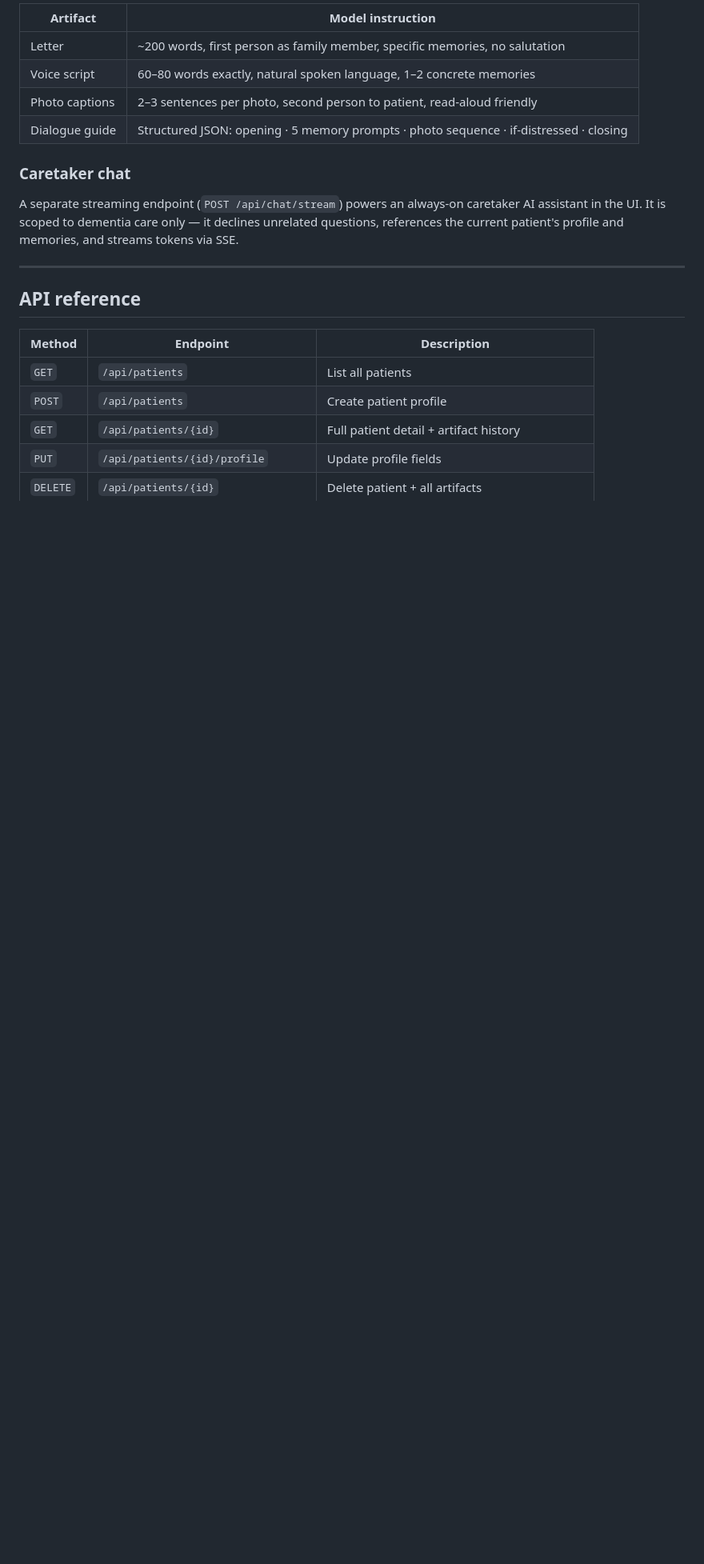
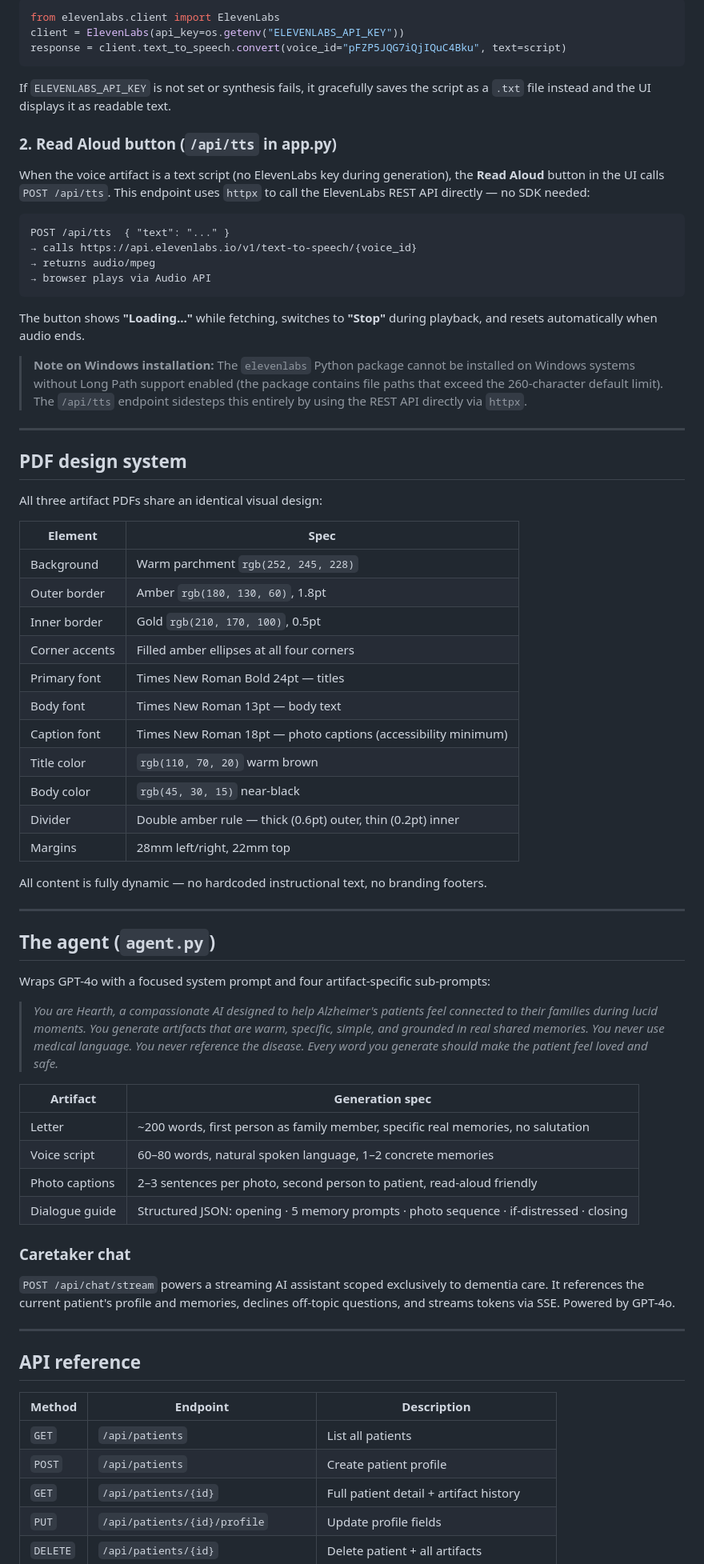
Before and after one commit to gajulanikhil/hearth-ai, a Markdown page: README.md, the part around one of its changes. Shown at 80% size. Drawn GitHub-style; blank space fills up the shorter version.

````diff
--- a/README.md
+++ b/README.md
@@ -187,14 +203,67 @@ Each artifact has its own sub-prompt tuned for tone, length, and purpose:
 
-| Artifact | Model instruction |
+```python
+from elevenlabs.client import ElevenLabs
+client = ElevenLabs(api_key=os.getenv("ELEVENLABS_API_KEY"))
+response = client.text_to_speech.convert(voice_id="pFZP5JQG7iQjIQuC4Bku", text=script)
+```
+
+If `ELEVENLABS_API_KEY` is not set or synthesis fails, it gracefully saves the script as a `.txt` file instead and the UI displays it as readable text.
+
+### 2. Read Aloud button (`/api/tts` in app.py)
+
+When the voice artifact is a text script (no ElevenLabs key during generation), the **Read Aloud** button in the UI calls `POST /api/tts`. This endpoint uses `httpx` to call the ElevenLabs REST API directly — no SDK needed:
+
+```
+POST /api/tts  { "text": "..." }
+→ calls https://api.elevenlabs.io/v1/text-to-speech/{voice_id}
+→ returns audio/mpeg
+→ browser plays via Audio API
+```
+
+The button shows **"Loading…"** while fetching, switches to **"Stop"** during playback, and resets automatically when audio ends.
+
+> **Note on Windows installation:** The `elevenlabs` Python package cannot be installed on Windows systems without Long Path support enabled (the package contains file paths that exceed the 260-character default limit). The `/api/tts` endpoint sidesteps this entirely by using the REST API directly via `httpx`.
+
+---
+
+## PDF design system
+
+All three artifact PDFs share an identical visual design:
+
+| Element | Spec |
 |---|---|
-| Letter | ~200 words, first person as family member, specific memories, no salutation |
-| Voice script | 60–80 words exactly, natural spoken language, 1–2 concrete memories |
+| Background | Warm parchment `rgb(252, 245, 228)` |
+| Outer border | Amber `rgb(180, 130, 60)`, 1.8pt |
+| Inner border | Gold `rgb(210, 170, 100)`, 0.5pt |
+| Corner accents | Filled amber ellipses at all four corners |
+| Primary font | Times New Roman Bold 24pt — titles |
+| Body font | Times New Roman 13pt — body text |
+| Caption font | Times New Roman 18pt — photo captions (accessibility minimum) |
+| Title color | `rgb(110, 70, 20)` warm brown |
+| Body color | `rgb(45, 30, 15)` near-black |
+| Divider | Double amber rule — thick (0.6pt) outer, thin (0.2pt) inner |
+| Margins | 28mm left/right, 22mm top |
+
+All content is fully dynamic — no hardcoded instructional text, no branding footers.
+
+---
+
+## The agent (`agent.py`)
+
+Wraps GPT-4o with a focused system prompt and four artifact-specific sub-prompts:
+
+> *You are Hearth, a compassionate AI designed to help Alzheimer's patients feel connected to their families during lucid moments. You generate artifacts that are warm, specific, simple, and grounded in real shared memories. You never use medical language. You never reference the disease. Every word you generate should make the patient feel loved and safe.*
+
+| Artifact | Generation spec |
+|---|---|
+| Letter | ~200 words, first person as family member, specific real memories, no salutation |
+| Voice script | 60–80 words, natural spoken language, 1–2 concrete memories |
 | Photo captions | 2–3 sentences per photo, second person to patient, read-aloud friendly |
 | Dialogue guide | Structured JSON: opening · 5 memory prompts · photo sequence · if-distressed · closing |
 
 ### Caretaker chat
 
-A separate streaming endpoint (`POST /api/chat/stream`) powers an always-on caretaker AI assistant in the UI. It is scoped to dementia care only — it declines unrelated questions, references the current patient's profile and memories, and streams tokens via SSE.
+`POST /api/chat/stream` powers a streaming AI assistant scoped exclusively to dementia care. It references the current patient's profile and memories, declines off-topic questions, and streams tokens via SSE. Powered by GPT-4o.
 
 ---
 
````
Also changed, not shown: other parts of README.md (+102 -84 lines).
